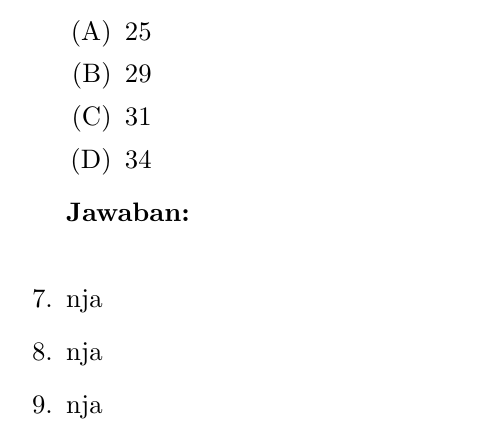
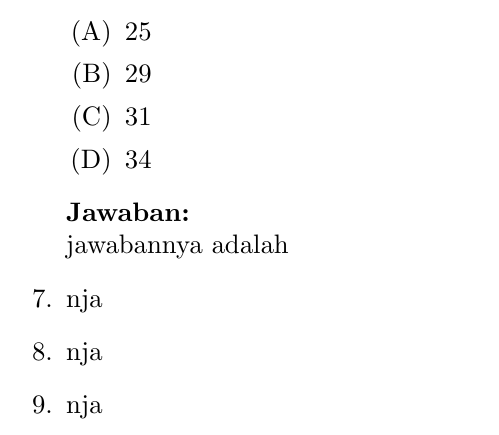
Before and after one commit to imdwipayana/Battlefield, a LaTeX problem sheet (Latex/Example_SAT.tex): part of page 4 of 4, cut so that both start at the same text. Compiled offline with pdfLaTeX.

Commit message:
Update Example_SAT.tex

```diff
--- a/Latex/Example_SAT.tex
+++ b/Latex/Example_SAT.tex
@@ -134,7 +134,7 @@
     \end{enumerate}
 
      \textbf{Jawaban:}\\
-
+     jawabannya adalah
 
   \item nja
   \item nja
```
